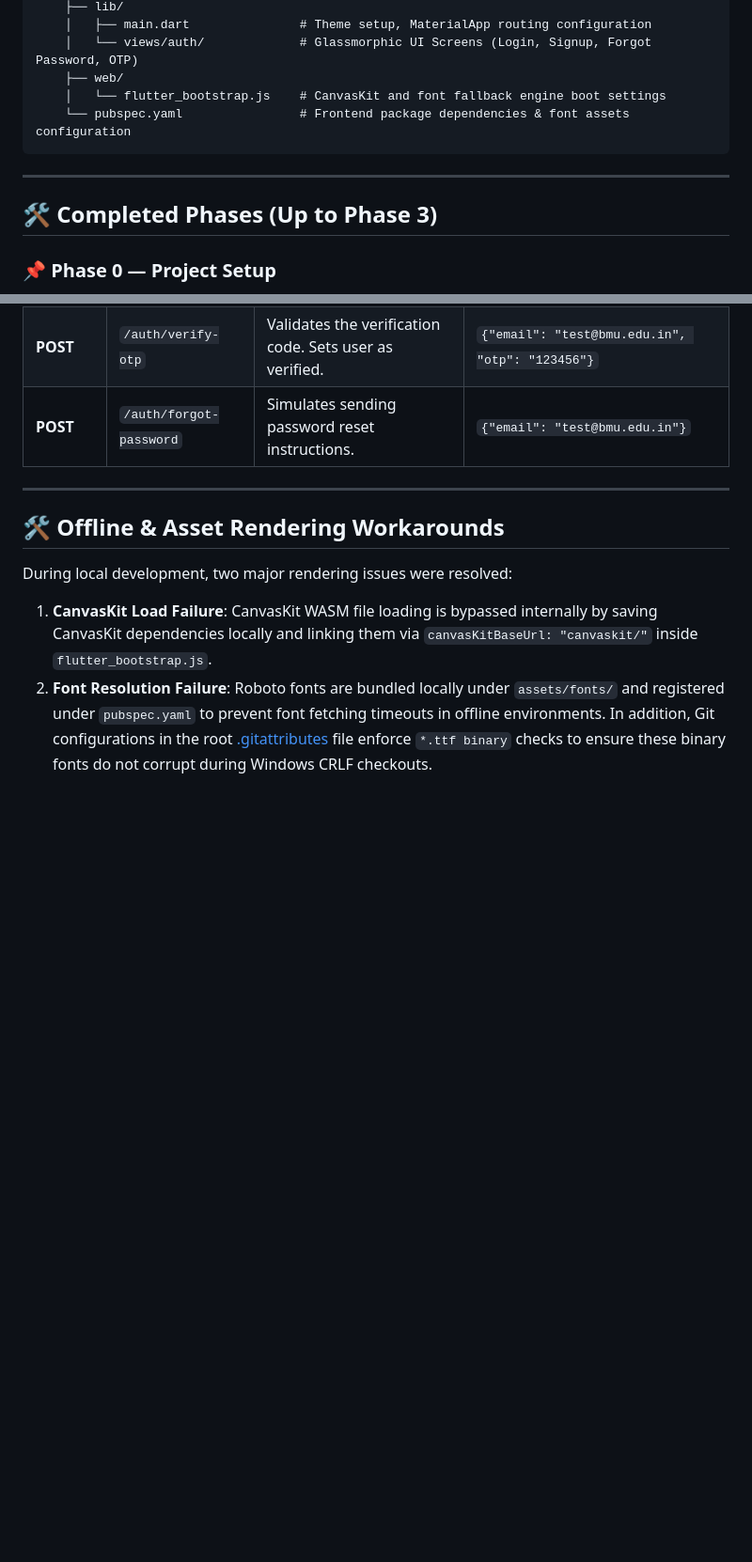
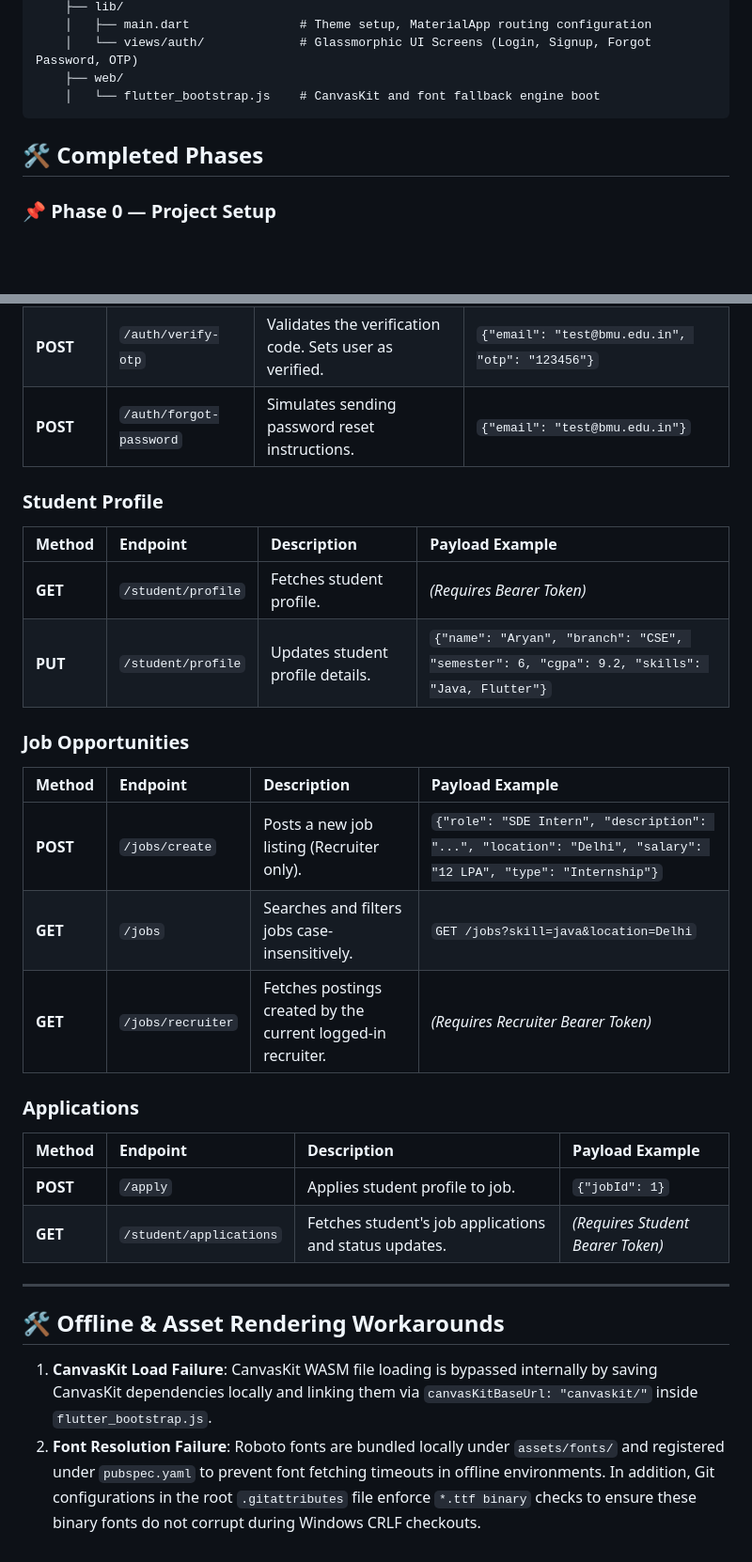
Before and after one commit to Aryanbhutani14/Student-Portal, a Markdown page: README.md, 2 parts joined by grey strips. Shown at 94% size. Rendered like a GitHub page; blank space fills up the shorter version.

````diff
--- a/README.md
+++ b/README.md
@@ -34,13 +34,10 @@ BMU Student Portal/
     │   ├── main.dart               # Theme setup, MaterialApp routing configuration
     │   └── views/auth/             # Glassmorphic UI Screens (Login, Signup, Forgot Password, OTP)
     ├── web/
-    │   └── flutter_bootstrap.js    # CanvasKit and font fallback engine boot settings
-    └── pubspec.yaml                # Frontend package dependencies & font assets configuration
+    │   └── flutter_bootstrap.js    # CanvasKit and font fallback engine boot
 ```
 
----
-
-## 🛠️ Completed Phases (Up to Phase 3)
+## 🛠️ Completed Phases
 
 ### 📌 Phase 0 — Project Setup
 *   Initialized the mono-repo structure segregating the frontend and backend workspaces.
@@ -165,9 +172,27 @@ flutter run -d chrome
 | **POST** | `/auth/verify-otp` | Validates the verification code. Sets user as verified. | `{"email": "test@bmu.edu.in", "otp": "123456"}` |
 | **POST** | `/auth/forgot-password` | Simulates sending password reset instructions. | `{"email": "test@bmu.edu.in"}` |
 
+### Student Profile
+| Method | Endpoint | Description | Payload Example |
+| :--- | :--- | :--- | :--- |
+| **GET** | `/student/profile` | Fetches student profile. | *(Requires Bearer Token)* |
+| **PUT** | `/student/profile` | Updates student profile details. | `{"name": "Aryan", "branch": "CSE", "semester": 6, "cgpa": 9.2, "skills": "Java, Flutter"}` |
+
+### Job Opportunities
+| Method | Endpoint | Description | Payload Example |
+| :--- | :--- | :--- | :--- |
+| **POST** | `/jobs/create` | Posts a new job listing (Recruiter only). | `{"role": "SDE Intern", "description": "...", "location": "Delhi", "salary": "12 LPA", "type": "Internship"}` |
+| **GET** | `/jobs` | Searches and filters jobs case-insensitively. | `GET /jobs?skill=java&location=Delhi` |
+| **GET** | `/jobs/recruiter` | Fetches postings created by the current logged-in recruiter. | *(Requires Recruiter Bearer Token)* |
+
+### Applications
+| Method | Endpoint | Description | Payload Example |
+| :--- | :--- | :--- | :--- |
+| **POST** | `/apply` | Applies student profile to job. | `{"jobId": 1}` |
+| **GET** | `/student/applications` | Fetches student's job applications and status updates. | *(Requires Student Bearer Token)* |
+
 ---
 
 ## 🛠️ Offline & Asset Rendering Workarounds
-During local development, two major rendering issues were resolved:
 1.  **CanvasKit Load Failure**: CanvasKit WASM file loading is bypassed internally by saving CanvasKit dependencies locally and linking them via `canvasKitBaseUrl: "canvaskit/"` inside `flutter_bootstrap.js`.
-2.  **Font Resolution Failure**: Roboto fonts are bundled locally under `assets/fonts/` and registered under `pubspec.yaml` to prevent font fetching timeouts in offline environments. In addition, Git configurations in the root [.gitattributes](file:///.gitattributes) file enforce `*.ttf binary` checks to ensure these binary fonts do not corrupt during Windows CRLF checkouts.
+2.  **Font Resolution Failure**: Roboto fonts are bundled locally under `assets/fonts/` and registered under `pubspec.yaml` to prevent font fetching timeouts in offline environments. In addition, Git configurations in the root `.gitattributes` file enforce `*.ttf binary` checks to ensure these binary fonts do not corrupt during Windows CRLF checkouts.
````
Also changed, not shown: other parts of README.md (+43 -33 lines).
